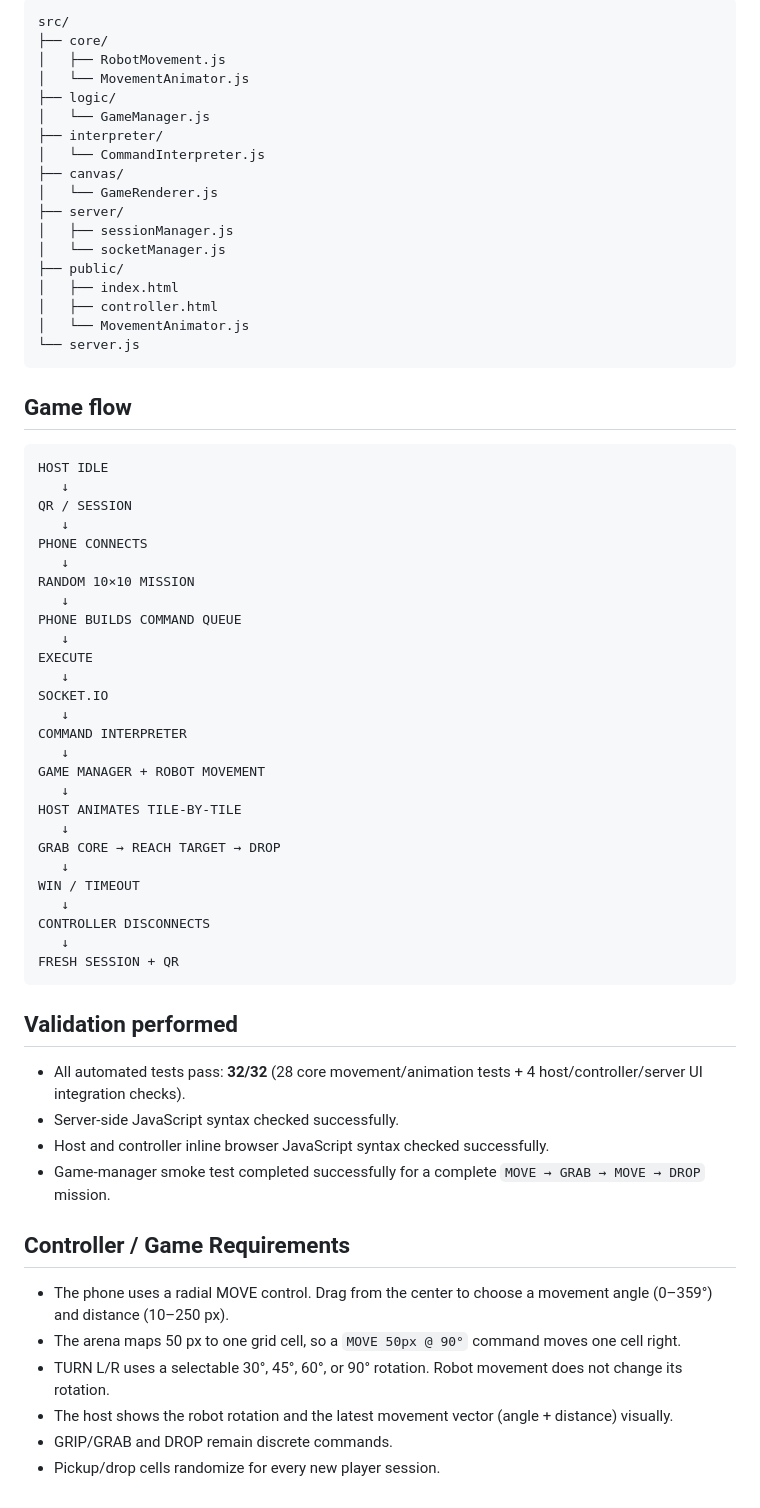
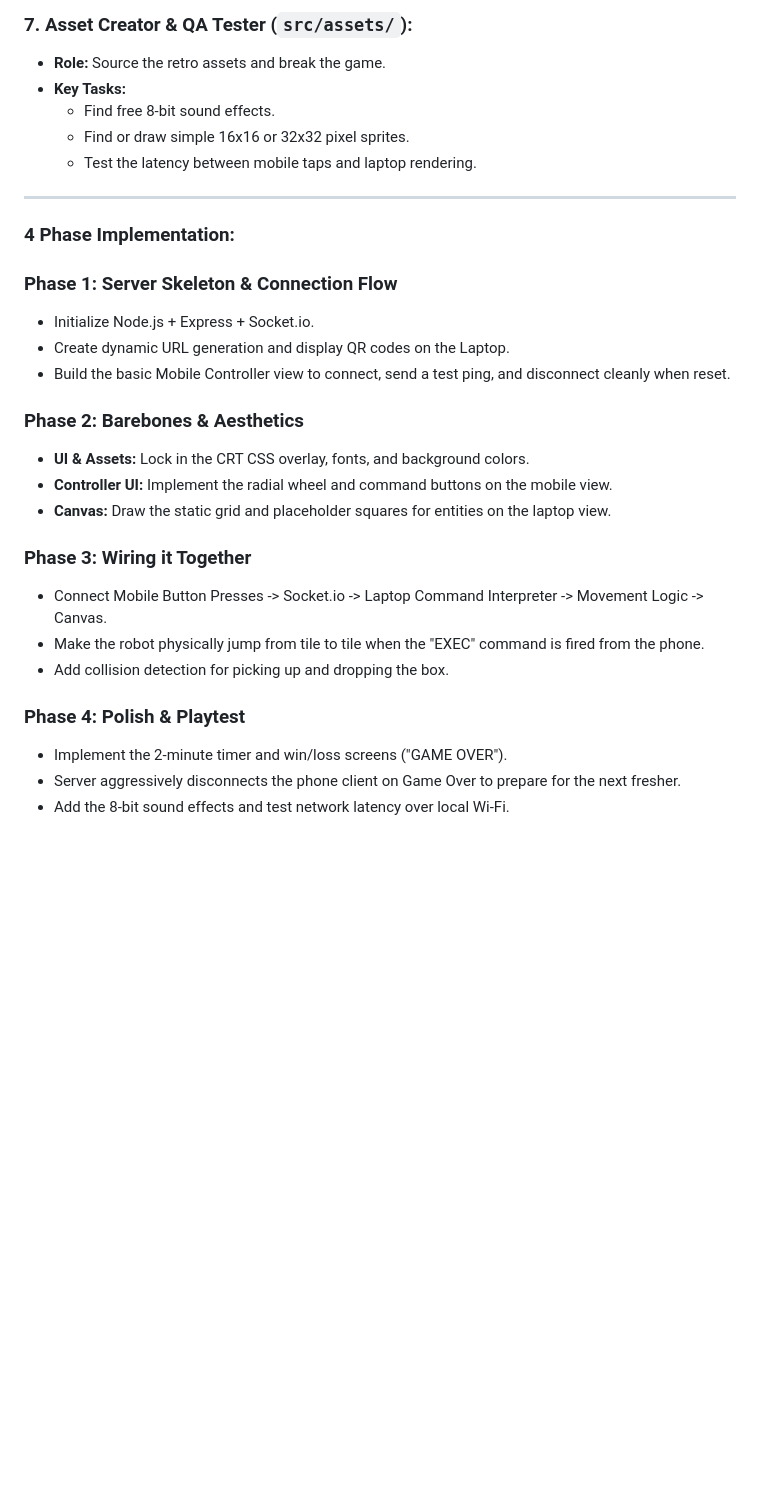
Before and after one commit to RAS-Technical-Coding/Fresher-Game-2026, a Markdown page: README.md, the part around one of its changes. GitHub-like rendering; blank space fills up the shorter version.

````diff
--- a/README.md
+++ b/README.md
@@ -46,69 +59,31 @@ Connect the phone and laptop to the **same Wi-Fi network**, then scan the QR dis
 
-```text
-src/
-├── core/
-│   ├── RobotMovement.js
-│   └── MovementAnimator.js
-├── logic/
-│   └── GameManager.js
-├── interpreter/
-│   └── CommandInterpreter.js
-├── canvas/
-│   └── GameRenderer.js
-├── server/
-│   ├── sessionManager.js
-│   └── socketManager.js
-├── public/
-│   ├── index.html
-│   ├── controller.html
-│   └── MovementAnimator.js
-└── server.js
-```
+### 7. Asset Creator & QA Tester (`src/assets/`):
+- **Role:** Source the retro assets and break the game.
+- **Key Tasks:**
+  - Find free 8-bit sound effects.
+  - Find or draw simple 16x16 or 32x32 pixel sprites.
+  - Test the latency between mobile taps and laptop rendering.
 
-## Game flow
+---
 
-```text
-HOST IDLE
-   ↓
-QR / SESSION
-   ↓
-PHONE CONNECTS
-   ↓
-RANDOM 10×10 MISSION
-   ↓
-PHONE BUILDS COMMAND QUEUE
-   ↓
-EXECUTE
-   ↓
-SOCKET.IO
-   ↓
-COMMAND INTERPRETER
-   ↓
-GAME MANAGER + ROBOT MOVEMENT
-   ↓
-HOST ANIMATES TILE-BY-TILE
-   ↓
-GRAB CORE → REACH TARGET → DROP
-   ↓
-WIN / TIMEOUT
-   ↓
-CONTROLLER DISCONNECTS
-   ↓
-FRESH SESSION + QR
-```
+### 4 Phase Implementation:
 
-## Validation performed
+### Phase 1: Server Skeleton & Connection Flow
+- Initialize Node.js + Express + Socket.io.
+- Create dynamic URL generation and display QR codes on the Laptop.
+- Build the basic Mobile Controller view to connect, send a test ping, and disconnect cleanly when reset.
 
-- All automated tests pass: **32/32** (28 core movement/animation tests + 4 host/controller/server UI integration checks).
-- Server-side JavaScript syntax checked successfully.
-- Host and controller inline browser JavaScript syntax checked successfully.
-- Game-manager smoke test completed successfully for a complete `MOVE → GRAB → MOVE → DROP` mission.
+### Phase 2: Barebones & Aesthetics
+- **UI & Assets:** Lock in the CRT CSS overlay, fonts, and background colors.
+- **Controller UI:** Implement the radial wheel and command buttons on the mobile view.
+- **Canvas:** Draw the static grid and placeholder squares for entities on the laptop view.
 
+### Phase 3: Wiring it Together
+- Connect Mobile Button Presses -> Socket.io -> Laptop Command Interpreter -> Movement Logic -> Canvas.
+- Make the robot physically jump from tile to tile when the "EXEC" command is fired from the phone.
+- Add collision detection for picking up and dropping the box.
 
-## Controller / Game Requirements
-- The phone uses a radial MOVE control. Drag from the center to choose a movement angle (0–359°) and distance (10–250 px).
-- The arena maps 50 px to one grid cell, so a `MOVE 50px @ 90°` command moves one cell right.
-- TURN L/R uses a selectable 30°, 45°, 60°, or 90° rotation. Robot movement does not change its rotation.
-- The host shows the robot rotation and the latest movement vector (angle + distance) visually.
-- GRIP/GRAB and DROP remain discrete commands.
-- Pickup/drop cells randomize for every new player session.
+### Phase 4: Polish & Playtest
+- Implement the 2-minute timer and win/loss screens ("GAME OVER").
+- Server aggressively disconnects the phone client on Game Over to prepare for the next fresher.
+- Add the 8-bit sound effects and test network latency over local Wi-Fi.
````
Also changed, not shown: other parts of README.md (+47 -34 lines).
